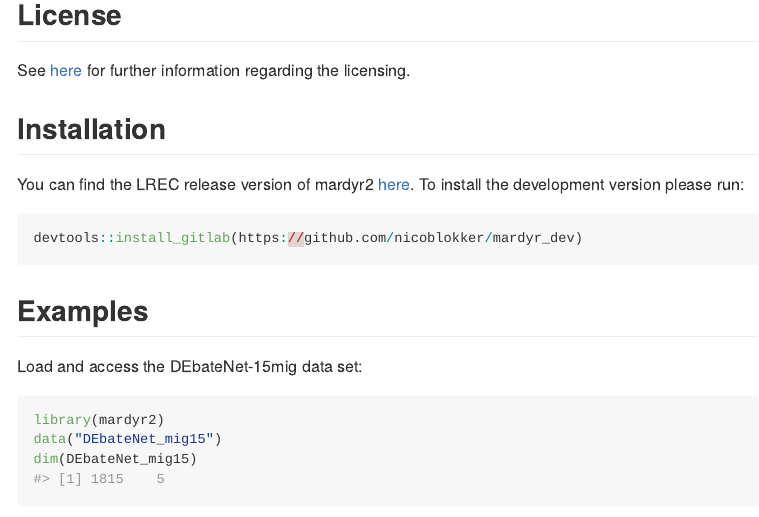
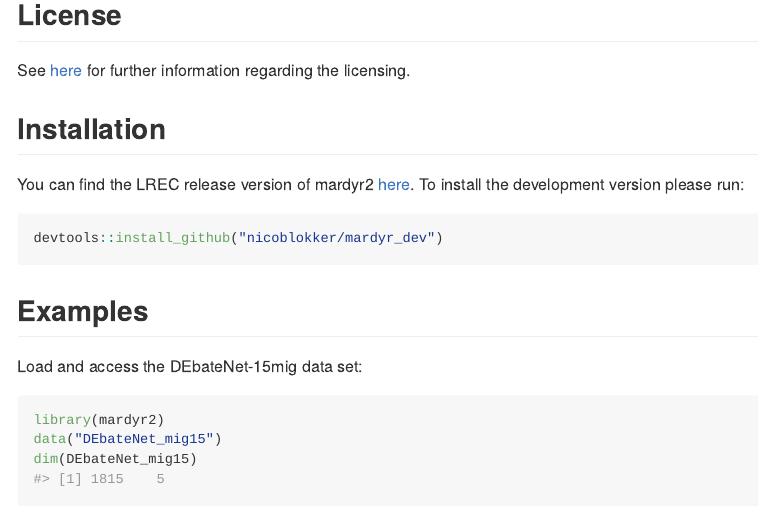
Before and after one commit to nicoblokker/mardyr2, an R Markdown document (README.Rmd): the page in a window 1100 px wide, from 300 px down. The pictures show the output file README.md that the author committed with the source, drawn offline in the style of GitHub.

Commit message:
updated readme

````diff
--- a/README.Rmd
+++ b/README.Rmd
@@ -39,7 +39,7 @@
 To install the development version please run:
 
 ``` r
-devtools::install_gitlab(https://github.com/nicoblokker/mardyr_dev)
+devtools::install_github("nicoblokker/mardyr_dev")
 ```
 
 ## Examples
````
Also changed, not shown: README.md.
